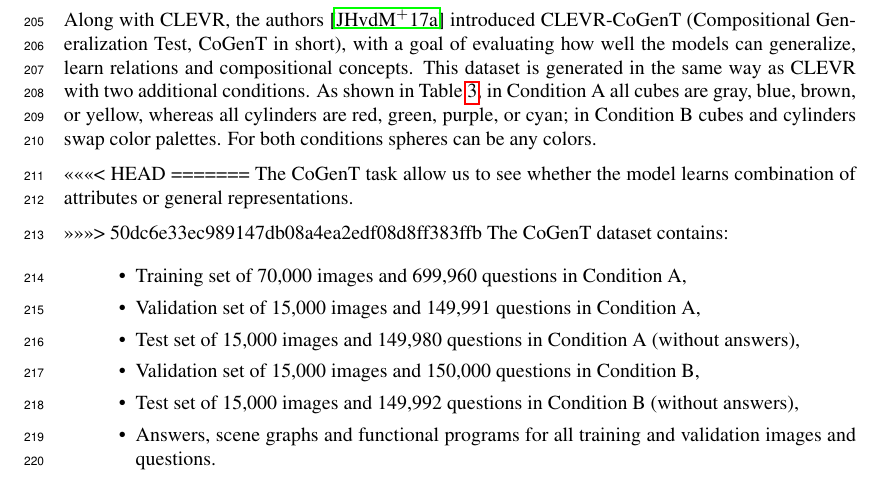
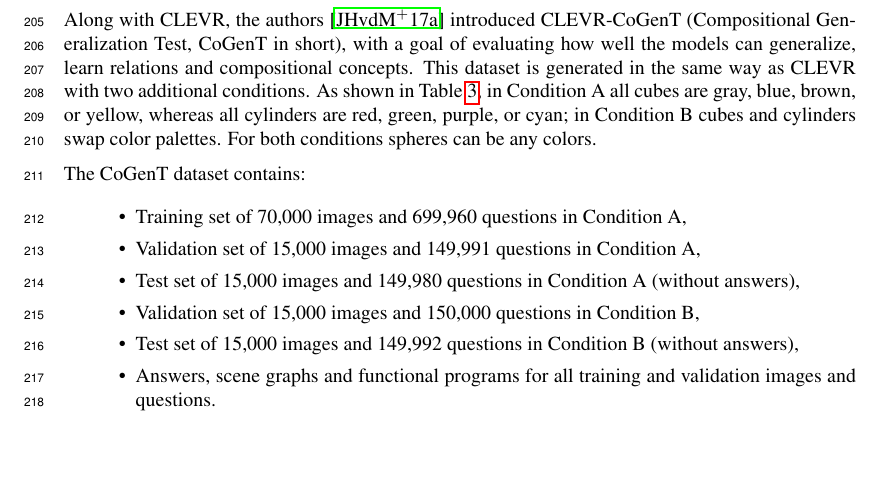
Before and after one commit to IBM/mi-visual-reasoning-pubs, a LaTeX paper (2018_nips_vigil/main.tex, which reads 2018_nips_vigil/appendix.tex): part of page 7 of 11, cut so that both start at the same text, the shorter picture padded with empty space. Compiled offline with pdfLaTeX.

Commit message:
typos in appendix

```diff
--- a/2018_nips_vigil/appendix.tex
+++ b/2018_nips_vigil/appendix.tex
@@ -27,12 +27,7 @@ This dataset is generated in the same way as CLEVR with two additional condition
 As shown in \tableref{tab:cogent_conditions}, in Condition A all cubes are gray, blue, brown, or yellow, whereas all cylinders are red, green, purple, or cyan; in Condition B cubes and cylinders swap color palettes.
 For both conditions spheres can be any colors.
 
-<<<<<<< HEAD
-=======
-The CoGenT task allow us to see whether the model learns combination of attributes or general representations.
 
-
->>>>>>> 50dc6e33ec989147db08a4ea2edf08d8ff383ffb
 The CoGenT dataset contains:
 \begin{itemize}
 \item	Training set of 70,000 images and 699,960 questions in Condition A,
```
